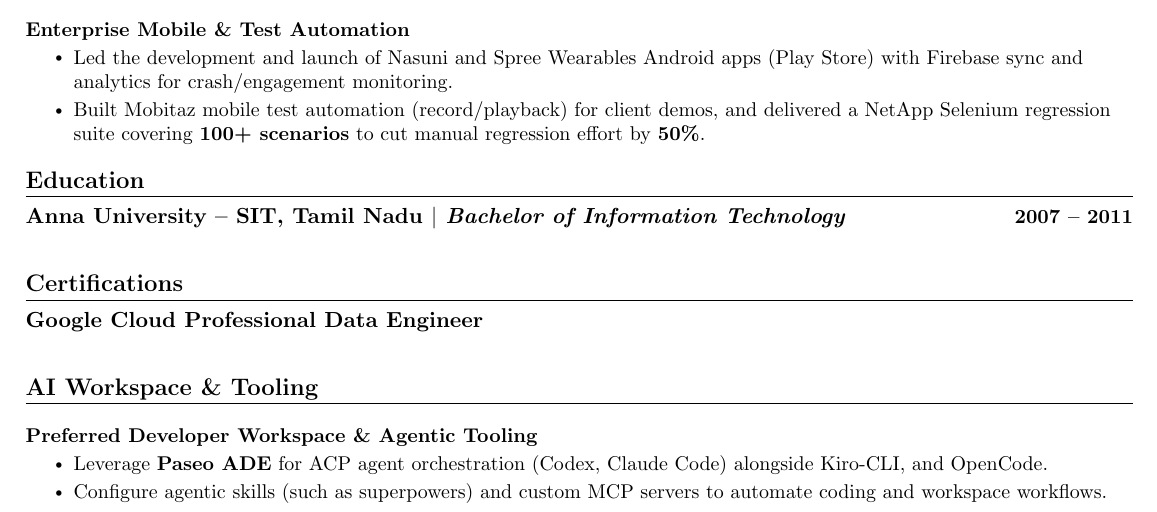
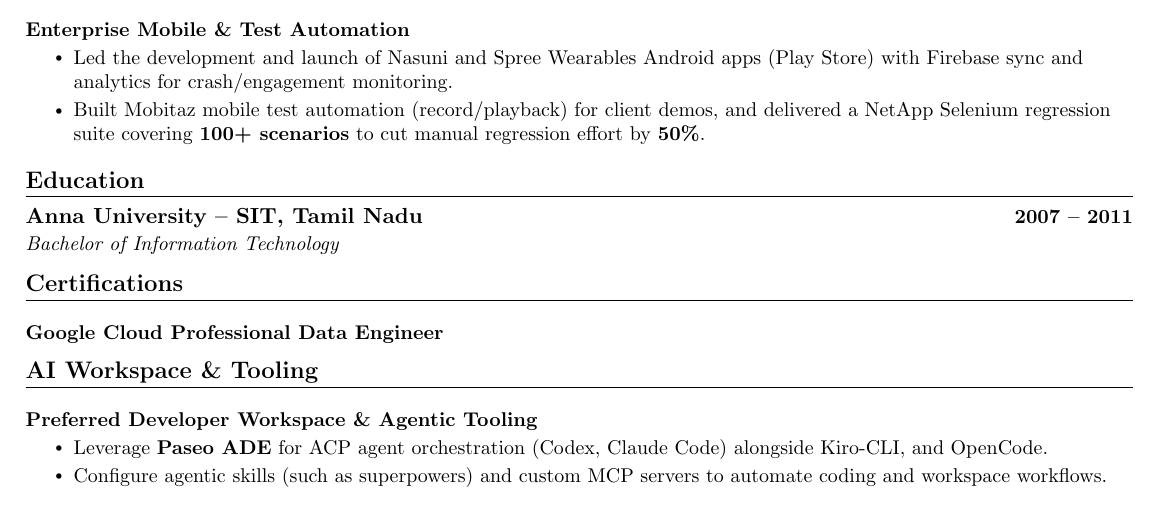
Before and after one commit to kvginnovate/old-resume, a LaTeX document (main_v3.tex): part of page 2 of 2, cut so that both start at the same text. Compiled offline with pdfLaTeX.

Commit message:
Optimize vertical spacing at the end of the resume

```diff
--- a/main_v3.tex
+++ b/main_v3.tex
@@ -197,18 +197,19 @@
 \section{Education}
   \resumeSubHeadingListStart
     \resumeSubheading
-      {Anna University -- SIT, Tamil Nadu $|$ \emph{Bachelor of Information Technology}}{2007 -- 2011}
-      {}{}
+      {Anna University -- SIT, Tamil Nadu}{2007 -- 2011}
+      {Bachelor of Information Technology}{}
   \resumeSubHeadingListEnd
 
 \vspace{-12pt}
 %-----------CERTIFICATIONS-----------
 \section{Certifications}
   \resumeSubHeadingListStart
-    \resumeSubheading
-      {Google Cloud Professional Data Engineer}{}{}{}
+    \resumeProjectHeading
+      {\textbf{Google Cloud Professional Data Engineer}}{}
   \resumeSubHeadingListEnd
 
+\vspace{-12pt}
 %-----------AI WORKSPACE & TOOLING-----------
 \section{AI Workspace \& Tooling}
   \resumeSubHeadingListStart
```
Also changed, not shown: main_v3.pdf, 1 other file.
